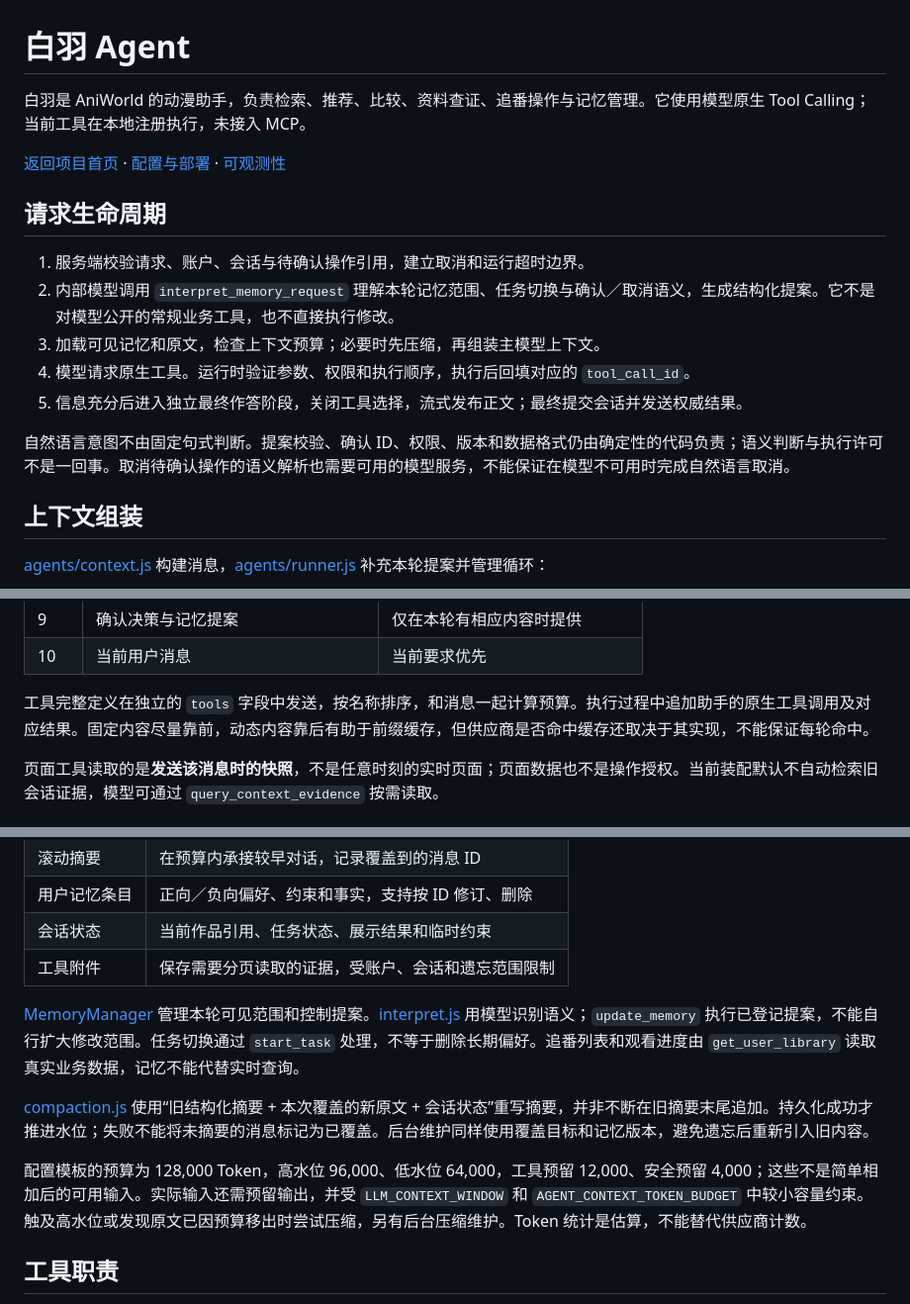
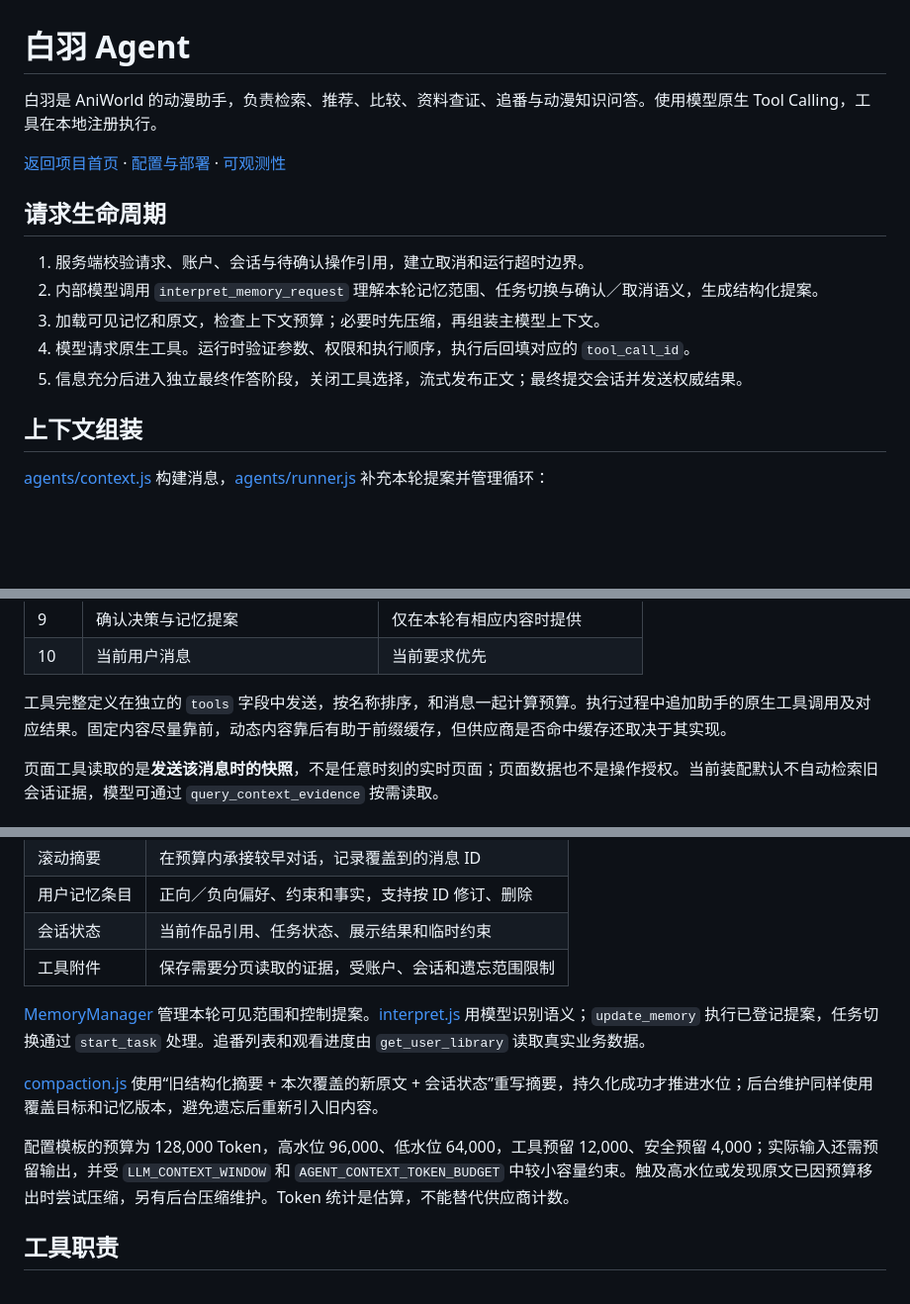
Before and after one commit to Yuuki-Asuna233/AniWorld, a Markdown page: baiyu_agent/README.md, 3 parts joined by grey strips. Shown at 99% size. Drawn GitHub-style; blank space fills up the shorter version.

```diff
--- a/baiyu_agent/README.md
+++ b/baiyu_agent/README.md
@@ -1,18 +1,16 @@
 # 白羽 Agent
 
-白羽是 AniWorld 的动漫助手，负责检索、推荐、比较、资料查证、追番操作与记忆管理。它使用模型原生 Tool Calling；当前工具在本地注册执行，未接入 MCP。
+白羽是 AniWorld 的动漫助手，负责检索、推荐、比较、资料查证、追番与动漫知识问答。使用模型原生 Tool Calling，工具在本地注册执行。
 
 [返回项目首页](../README.md) · [配置与部署](../docs/development.md) · [可观测性](../docs/agent-observability.md)
 
 ## 请求生命周期
 
 1. 服务端校验请求、账户、会话与待确认操作引用，建立取消和运行超时边界。
-2. 内部模型调用 `interpret_memory_request` 理解本轮记忆范围、任务切换与确认／取消语义，生成结构化提案。它不是对模型公开的常规业务工具，也不直接执行修改。
+2. 内部模型调用 `interpret_memory_request` 理解本轮记忆范围、任务切换与确认／取消语义，生成结构化提案。
 3. 加载可见记忆和原文，检查上下文预算；必要时先压缩，再组装主模型上下文。
 4. 模型请求原生工具。运行时验证参数、权限和执行顺序，执行后回填对应的 `tool_call_id`。
 5. 信息充分后进入独立最终作答阶段，关闭工具选择，流式发布正文；最终提交会话并发送权威结果。
-
-自然语言意图不由固定句式判断。提案校验、确认 ID、权限、版本和数据格式仍由确定性的代码负责；语义判断与执行许可不是一回事。取消待确认操作的语义解析也需要可用的模型服务，不能保证在模型不可用时完成自然语言取消。
 
 ## 上下文组装
 
@@ -31,7 +29,7 @@
 | 9 | 确认决策与记忆提案 | 仅在本轮有相应内容时提供 |
 | 10 | 当前用户消息 | 当前要求优先 |
 
-工具完整定义在独立的 `tools` 字段中发送，按名称排序，和消息一起计算预算。执行过程中追加助手的原生工具调用及对应结果。固定内容尽量靠前，动态内容靠后有助于前缀缓存，但供应商是否命中缓存还取决于其实现，不能保证每轮命中。
+工具完整定义在独立的 `tools` 字段中发送，按名称排序，和消息一起计算预算。执行过程中追加助手的原生工具调用及对应结果。固定内容尽量靠前，动态内容靠后有助于前缀缓存，但供应商是否命中缓存还取决于其实现。
 
 页面工具读取的是**发送该消息时的快照**，不是任意时刻的实时页面；页面数据也不是操作授权。当前装配默认不自动检索旧会话证据，模型可通过 `query_context_evidence` 按需读取。
 
@@ -45,11 +43,11 @@
 | 会话状态 | 当前作品引用、任务状态、展示结果和临时约束 |
 | 工具附件 | 保存需要分页读取的证据，受账户、会话和遗忘范围限制 |
 
-[MemoryManager](memory/manager.js) 管理本轮可见范围和控制提案。[interpret.js](memory/interpret.js) 用模型识别语义；`update_memory` 执行已登记提案，不能自行扩大修改范围。任务切换通过 `start_task` 处理，不等于删除长期偏好。追番列表和观看进度由 `get_user_library` 读取真实业务数据，记忆不能代替实时查询。
+[MemoryManager](memory/manager.js) 管理本轮可见范围和控制提案。[interpret.js](memory/interpret.js) 用模型识别语义；`update_memory` 执行已登记提案，任务切换通过 `start_task` 处理。追番列表和观看进度由 `get_user_library` 读取真实业务数据。
 
-[compaction.js](memory/compaction.js) 使用“旧结构化摘要 + 本次覆盖的新原文 + 会话状态”重写摘要，并非不断在旧摘要末尾追加。持久化成功才推进水位；失败不能将未摘要的消息标记为已覆盖。后台维护同样使用覆盖目标和记忆版本，避免遗忘后重新引入旧内容。
+[compaction.js](memory/compaction.js) 使用“旧结构化摘要 + 本次覆盖的新原文 + 会话状态”重写摘要，持久化成功才推进水位；后台维护同样使用覆盖目标和记忆版本，避免遗忘后重新引入旧内容。
 
-配置模板的预算为 128,000 Token，高水位 96,000、低水位 64,000，工具预留 12,000、安全预留 4,000；这些不是简单相加后的可用输入。实际输入还需预留输出，并受 `LLM_CONTEXT_WINDOW` 和 `AGENT_CONTEXT_TOKEN_BUDGET` 中较小容量约束。触及高水位或发现原文已因预算移出时尝试压缩，另有后台压缩维护。Token 统计是估算，不能替代供应商计数。
+配置模板的预算为 128,000 Token，高水位 96,000、低水位 64,000，工具预留 12,000、安全预留 4,000；实际输入还需预留输出，并受 `LLM_CONTEXT_WINDOW` 和 `AGENT_CONTEXT_TOKEN_BUDGET` 中较小容量约束。触及高水位或发现原文已因预算移出时尝试压缩，另有后台压缩维护。Token 统计是估算，不能替代供应商计数。
 
 ## 工具职责
 
```
